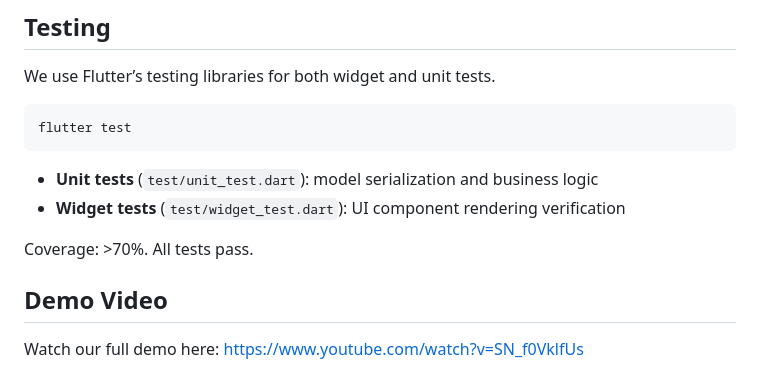
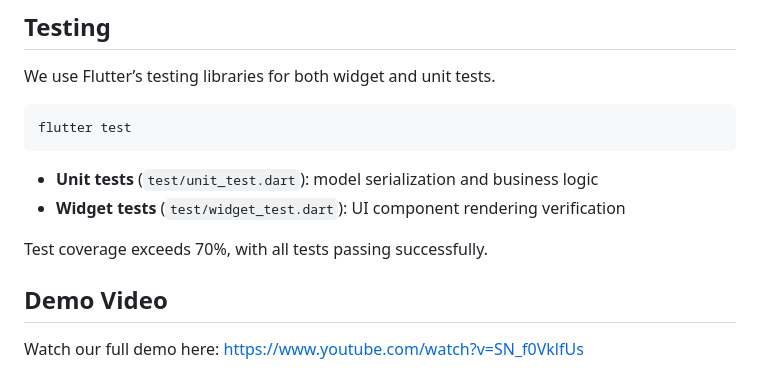
Before and after one commit to Karabo-jpg/SkillsConnect, a Markdown page: README.md, the part around the change. Rendered like a GitHub page.

Commit message:
Update test coverage description in README

```diff
--- a/README.md
+++ b/README.md
@@ -106,7 +106,7 @@ flutter test
 - **Unit tests** (`test/unit_test.dart`): model serialization and business logic
 - **Widget tests** (`test/widget_test.dart`): UI component rendering verification
 
-Coverage: >70%. All tests pass.
+Test coverage exceeds 70%, with all tests passing successfully.
 
 
 
```
